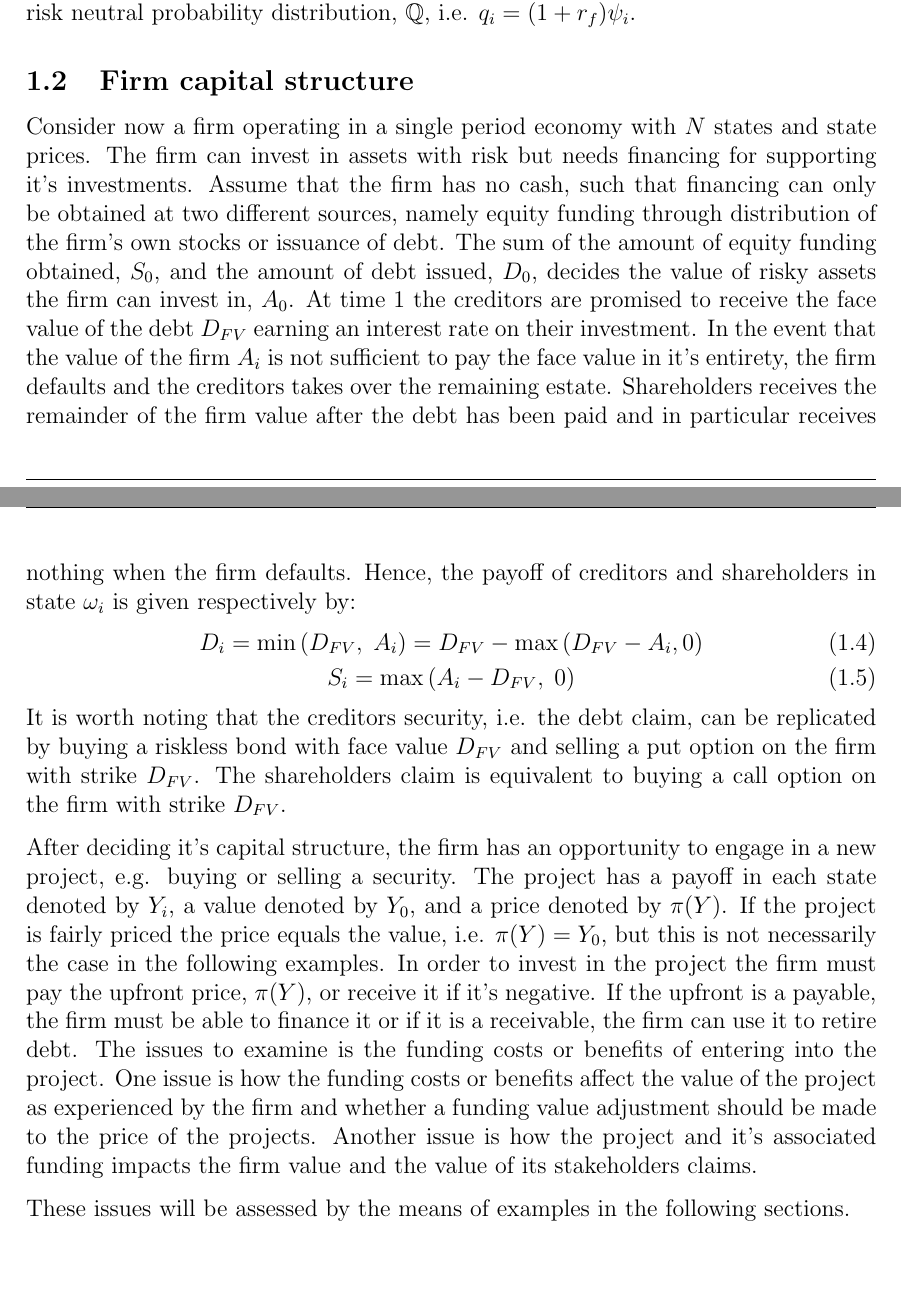
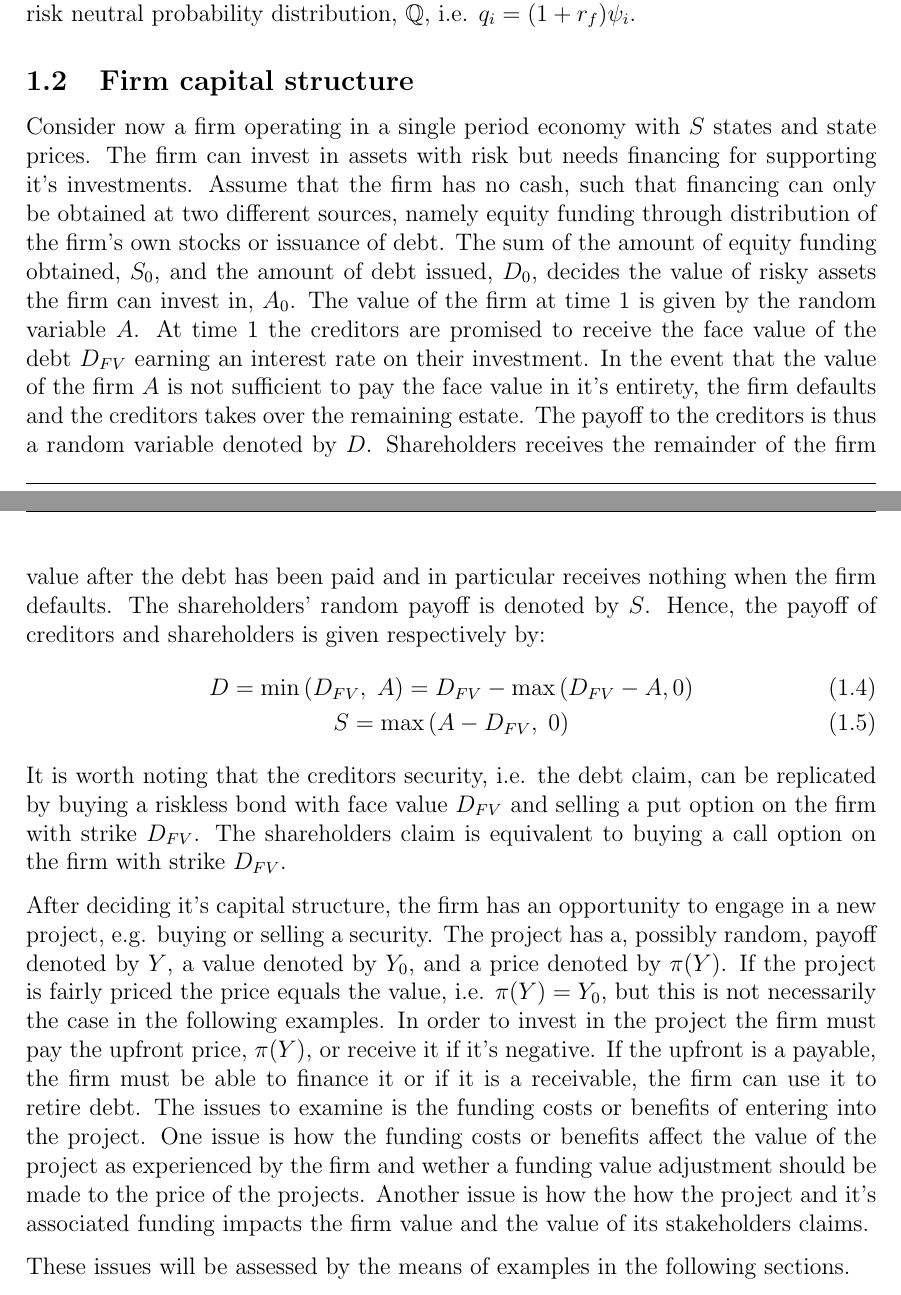
Before and after one commit to sebastianbaltser/master-thesis, a LaTeX thesis (thesis/content/single-period-model.tex): two parts of pages 1 and 2 of 4, joined at a grey line, cut so that both start at the same text. Compiled offline with pdfLaTeX.

Commit message:
Redefine payoff vectors to random variables

```diff
--- a/thesis/content/single-period-model.tex
+++ b/thesis/content/single-period-model.tex
@@ -21,23 +21,22 @@
         The product between the gross risk free rate and the state price vector produces the risk neutral probability distribution, $\mathbb{Q}$, i.e. $q_{i} = (1 + r_{f})\psi_{i}$.
 
     \subsection{Firm capital structure}
-        Consider now a firm operating in a single period economy with $N$ states and state prices. The firm can invest in assets with risk but needs financing for supporting it's investments. Assume that the firm has no cash, such that financing can only be obtained at two different sources, namely equity funding through distribution of the firm's own stocks or issuance of debt. The sum of the amount of equity funding obtained, $S_{0}$, and the amount of debt issued, $D_{0}$, decides the value of risky assets the firm can invest in, $A_{0}$. At time 1 the creditors are promised to receive the face value of the debt $D_{FV}$ earning an interest rate on their investment. In the event that the value of the firm $A_{i}$ is not sufficient to pay the face value in it's entirety, the firm defaults and the creditors takes over the remaining estate. Shareholders receives the remainder of the firm value after the debt has been paid and in particular receives nothing when the firm defaults. Hence, the payoff of creditors and shareholders in state $\omega_{i}$ is given respectively by:
+        Consider now a firm operating in a single period economy with $S$ states and state prices. The firm can invest in assets with risk but needs financing for supporting it's investments. Assume that the firm has no cash, such that financing can only be obtained at two different sources, namely equity funding through distribution of the firm's own stocks or issuance of debt. The sum of the amount of equity funding obtained, $S_{0}$, and the amount of debt issued, $D_{0}$, decides the value of risky assets the firm can invest in, $A_{0}$. The value of the firm at time $1$ is given by the random variable $A$. At time 1 the creditors are promised to receive the face value of the debt $D_{FV}$ earning an interest rate on their investment. In the event that the value of the firm $A$ is not sufficient to pay the face value in it's entirety, the firm defaults and the creditors takes over the remaining estate. The payoff to the creditors is thus a random variable denoted by $D$. Shareholders receives the remainder of the firm value after the debt has been paid and in particular receives nothing when the firm defaults. The shareholders' random payoff is denoted by $S$. Hence, the payoff of creditors and shareholders is given respectively by:
             \begin{gather}
-                D_{i}
-                    = \min\left(
-                        D_{FV},\; A_{i}
+                D = \min\left(
+                        D_{FV},\; A
                     \right)
                     = D_{FV} - \max\left(
-                        D_{FV} - A_{i}, 0
+                        D_{FV} - A, 0
                     \right) \label{eqn:legacy-creditor-payoff}\\
-                S_{i}
+                S
                     = \max\left(
-                        A_{i} - D_{FV},\; 0
+                        A - D_{FV},\; 0
                     \right)
             \end{gather}
         It is worth noting that the creditors security, i.e. the debt claim, can be replicated by buying a riskless bond with face value $D_{FV}$ and selling a put option on the firm with strike $D_{FV}$. The shareholders claim is equivalent to buying a call option on the firm with strike $D_{FV}$.
 
-        After deciding it's capital structure, the firm has an opportunity to engage in a new project, e.g. buying or selling a security. The project has a payoff in each state denoted by $Y_{i}$, a value denoted by $Y_{0}$, and a price denoted by $\pi(Y)$. If the project is fairly priced the price equals the value, i.e. $\pi(Y) = Y_{0}$, but this is not necessarily the case in the following examples. In order to invest in the project the firm must pay the upfront price, $\pi(Y)$, or receive it if it's negative. If the upfront is a payable, the firm must be able to finance it or if it is a receivable, the firm can use it to retire debt. The issues to examine is the funding costs or benefits of entering into the project. One issue is how the funding costs or benefits affect the value of the project as experienced by the firm and whether a funding value adjustment should be made to the price of the projects. Another issue is how the project and it's associated funding impacts the firm value and the value of its stakeholders claims.
+        After deciding it's capital structure, the firm has an opportunity to engage in a new project, e.g. buying or selling a security. The project has a, possibly random, payoff denoted by $Y$, a value denoted by $Y_{0}$, and a price denoted by $\pi(Y)$. If the project is fairly priced the price equals the value, i.e. $\pi(Y) = Y_{0}$, but this is not necessarily the case in the following examples. In order to invest in the project the firm must pay the upfront price, $\pi(Y)$, or receive it if it's negative. If the upfront is a payable, the firm must be able to finance it or if it is a receivable, the firm can use it to retire debt. The issues to examine is the funding costs or benefits of entering into the project. One issue is how the funding costs or benefits affect the value of the project as experienced by the firm and wether a funding value adjustment should be made to the price of the projects. Another issue is how the how the project and it's associated funding impacts the firm value and the value of its stakeholders claims.
 
         These issues will be assessed by the means of examples in the following sections.
 
```
